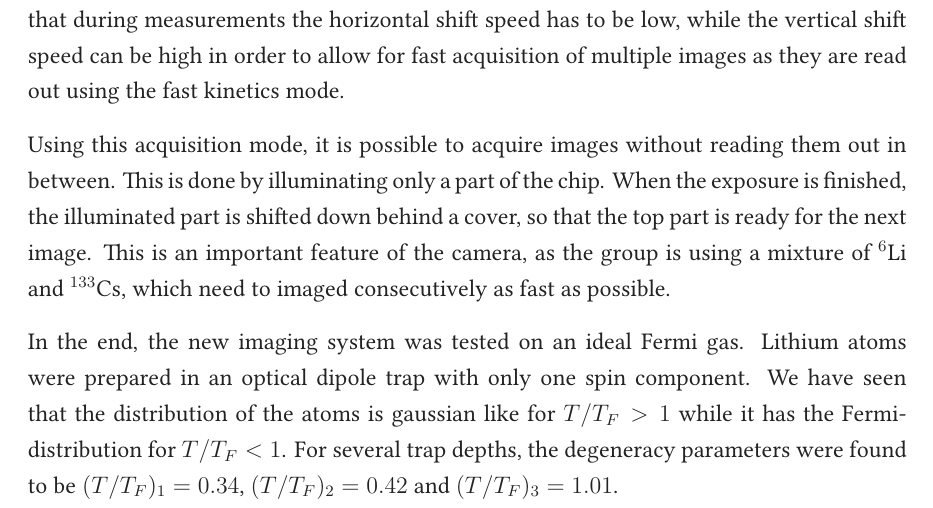
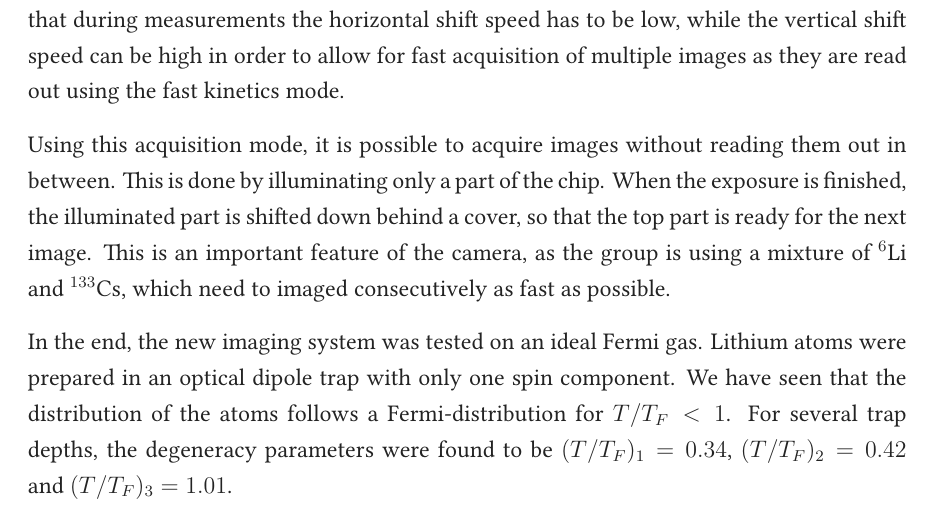
Before and after one commit to PancakeFriday/Bsc-thesis, a LaTeX thesis (Thesis.tex, which reads content/chapters/conclusion.tex): part of page 18 of 28, cut so that both start at the same text. Compiled offline with XeLaTeX.

Commit message:
fixed conclusion

```diff
--- a/content/chapters/conclusion.tex
+++ b/content/chapters/conclusion.tex
@@ -7,6 +7,6 @@ As the readout is dependent on the vertical and horizontal shift speed, we found
 
 Using this acquisition mode, it is possible to acquire images without reading them out in between. This is done by illuminating only a part of the chip. When the exposure is finished, the illuminated part is shifted down behind a cover, so that the top part is ready for the next image. This is an important feature of the camera, as the group is using a mixture of $^6$Li and $^{133}$Cs, which need to imaged consecutively as fast as possible.
 
-In the end, the new imaging system was tested on an ideal Fermi gas. Lithium atoms were prepared in an optical dipole trap with only one spin component. We have seen that the distribution of the atoms is gaussian like for $T/T_F > 1$ while it has the Fermi-distribution for $T/T_F < 1$. For several trap depths, the degeneracy parameters were found to be $(T/T_F)_1 = 0.34$, $(T/T_F)_2 = 0.42$ and $(T/T_F)_3 = 1.01$.
+In the end, the new imaging system was tested on an ideal Fermi gas. Lithium atoms were prepared in an optical dipole trap with only one spin component. We have seen that the distribution of the atoms follows a Fermi-distribution for $T/T_F < 1$. For several trap depths, the degeneracy parameters were found to be $(T/T_F)_1 = 0.34$, $(T/T_F)_2 = 0.42$ and $(T/T_F)_3 = 1.01$.
 
 The detail of this distribution already shows the potential of the imaging system. Building on that, one could now also create a Fermionic superfluids, using a spin mixture. This state has a unique structure, where there is an unpolarized core surrounded by the majority spin component\cite{Shin2006,Zwierlein2006b}. The latter is then as well described by the same formulas as the polarized Fermi gas, which was also discussed in this thesis. This would be an exciting experiment as it will further put the resolution of the imaging system to a test.
```
Also changed, not shown: Thesis.pdf.
